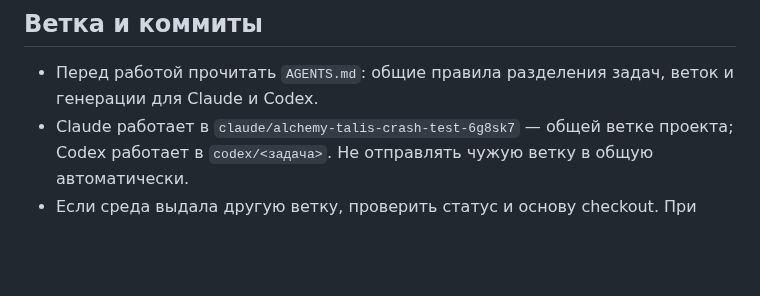
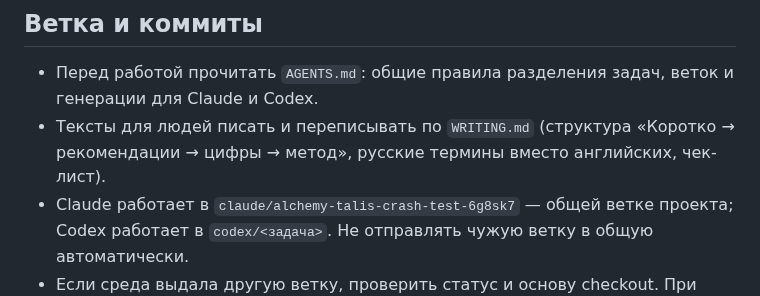
Before and after one commit to harana3737-dot/Alcemy, a Markdown page: CLAUDE.md, the part around the change. GitHub-like rendering; blank space fills up the shorter version.

```diff
--- a/CLAUDE.md
+++ b/CLAUDE.md
@@ -13,6 +13,7 @@
 ## Ветка и коммиты
 
 - Перед работой прочитать `AGENTS.md`: общие правила разделения задач, веток и генерации для Claude и Codex.
+- Тексты для людей писать и переписывать по `WRITING.md` (структура «Коротко → рекомендации → цифры → метод», русские термины вместо английских, чек-лист).
 - Claude работает в `claude/alchemy-talis-crash-test-6g8sk7` — общей ветке проекта; Codex работает в `codex/<задача>`. Не отправлять чужую ветку в общую автоматически.
 - Если среда выдала другую ветку, проверить статус и основу checkout. При чистом checkout Claude может перейти в общую ветку; незавершённые изменения сохранить и не переносить без выяснения их принадлежности.
 - После завершённой проверенной правки Claude — коммит только файлов задачи и обычный `git push -q origin claude/alchemy-talis-crash-test-6g8sk7`. Codex пушит только свою ветку. PR не создавать без отдельной просьбы.
```
Also changed, not shown: AGENTS.md (+1 -1 lines), WRITING.md (added, +158 -0 lines).
